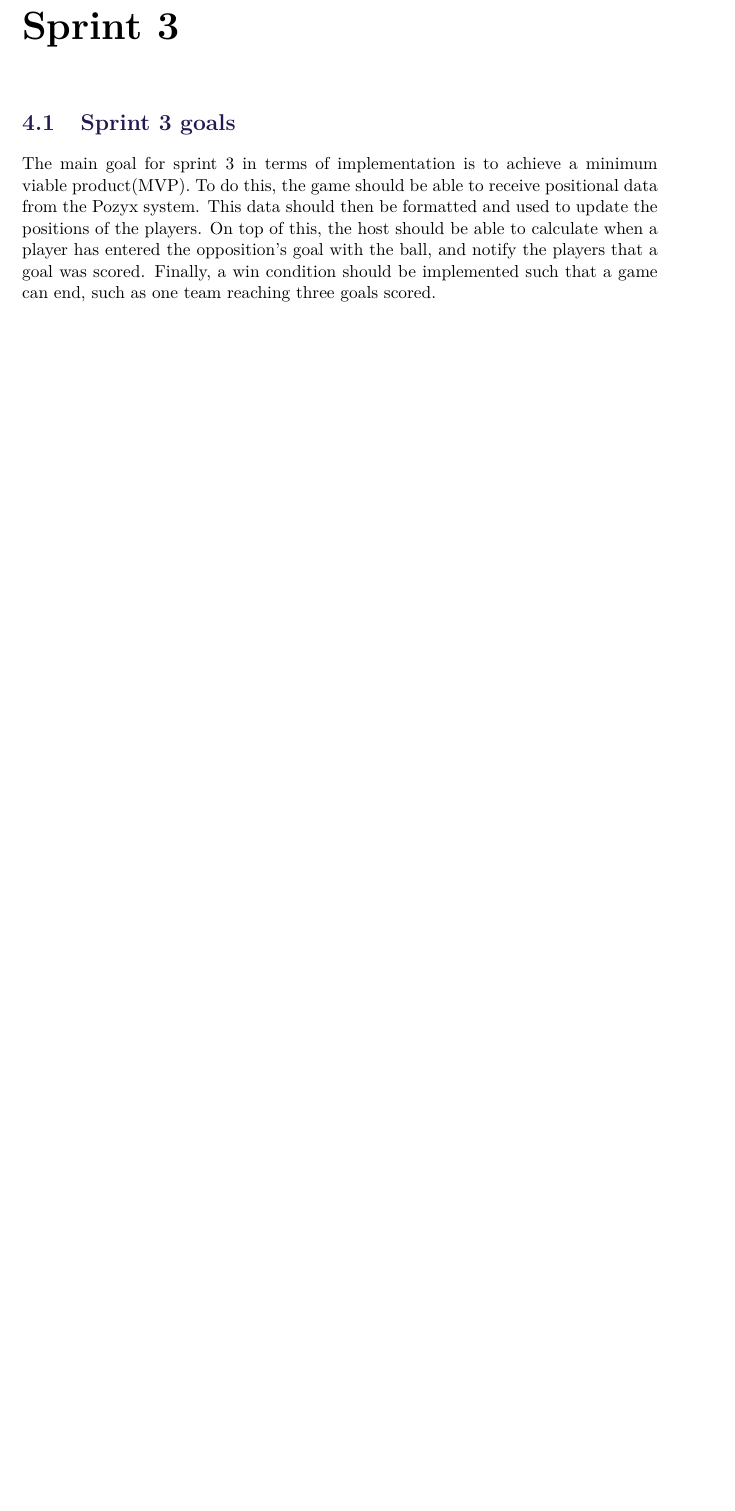
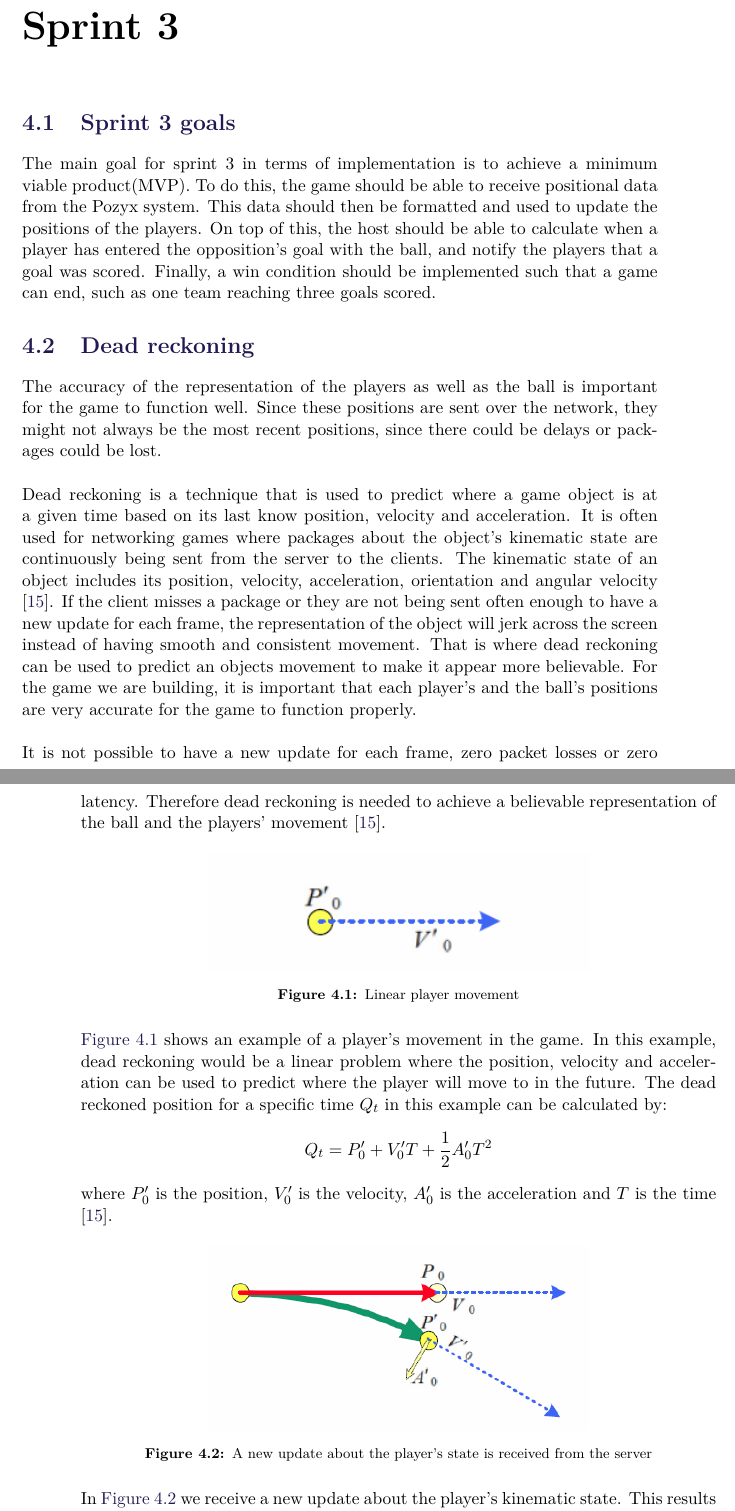
Before and after one commit to SW8-Bajs/report, a LaTeX thesis (master.tex, which reads sections/sprint-3/dead-reckoning.tex): part of page 53 of 75 before the commit and two parts of pages 53 and 54 of 77 after it, the two joined at a grey line, cut so that both start at the same text, the shorter picture padded with empty space. Compiled offline with pdfLaTeX.

Commit message:
PROJ-79 Dead reckoning (#47)
* dead reck

* More dead reckoning

* desription of time values

* Apply suggestions from code review

Co-Authored-By: Eduardsen <eduardsengithub@gmail.com>

* changed description to equation

* Update sections/sprint-3/dead-reckoning.tex

Co-Authored-By: MathiasLybech <mathiaslybech@gmail.com>

Co-authored-by: Eduardsen <eduardsengithub@gmail.com>
Co-authored-by: MathiasLybech <mathiaslybech@gmail.com>

```diff
--- /dev/null
+++ b/sections/sprint-3/dead-reckoning.tex
@@ -0,0 +1,36 @@
+\section{Dead reckoning}
+The accuracy of the representation of the players as well as the ball is important for the game to function well.
+Since these positions are sent over the network, they might not always be the most recent positions, since there could be delays or packages could be lost.
+\\\\
+Dead reckoning is a technique that is used to predict where a game object is at a given time based on its last know position, velocity and acceleration.
+It is often used for networking games where packages about the object's kinematic state are continuously being sent from the server to the clients.
+The kinematic state of an object includes its position, velocity, acceleration, orientation and angular velocity \autocite{DeadReckoning}.
+If the client misses a package or they are not being sent often enough to have a new update for each frame, the representation of the object will jerk across the screen instead of having smooth and consistent movement.
+That is where dead reckoning can be used to predict an objects movement to make it appear more believable.
+For the game we are building, it is important that each player's and the ball's positions are very accurate for the game to function properly.
+\\\\
+It is not possible to have a new update for each frame, zero packet losses or zero latency.
+Therefore dead reckoning is needed to achieve a believable representation of the ball and the players' movement \autocite{DeadReckoning}.
+\begin{figure}[H]
+    \centering
+    \includegraphics[width=0.6\linewidth]{dead_reckoning/dead_reckoning_example_1.PNG}
+    \caption{Linear player movement}
+    \label{fig:dead_reckoning_example_1}
+\end{figure}
+\noindent
+\autoref{fig:dead_reckoning_example_1} shows an example of a player's movement in the game.
+In this example, dead reckoning would be a linear problem where the position, velocity and acceleration can be used to predict where the player will move to in the future.
+The dead reckoned position for a specific time $Q_t$ in this example can be calculated by:
+\begin{displaymath}
+    Q_t = P'_0 + V'_0T + \frac{1}{2}A'_0T^2
+\end{displaymath}
+where $ P'_0 $ is the position, $ V'_0 $ is the velocity, $ A'_0 $ is the acceleration and $T$ is the time \autocite{DeadReckoning}.
+\begin{figure}[H]
+    \centering
+    \includegraphics[width=0.6\linewidth]{dead_reckoning/dead_reckoning_example_2.PNG}
+    \caption{A new update about the player's state is received from the server}
+    \label{fig:dead_reckoning_example_2}
+\end{figure}
+\noindent
+In \autoref{fig:dead_reckoning_example_2} we receive a new update about the player's kinematic state.
+This results in conflicting realities when compared to the dead reckoned position calculated from the previous example.
```
Also changed, not shown: bib/mybib.bib (+7 -0 lines), sections/sprint-3/sprint-3.tex (+1 -0 lines), figures/dead_reckoning/dead_reckoning_example_1.PNG (added), figures/dead_reckoning/dead_reckoning_example_2.PNG (added), figures/dead_reckoning/dead_reckoning_example_3.PNG (added), sections/sprint-3/dead-reckoning.tex (59 more changed lines).
